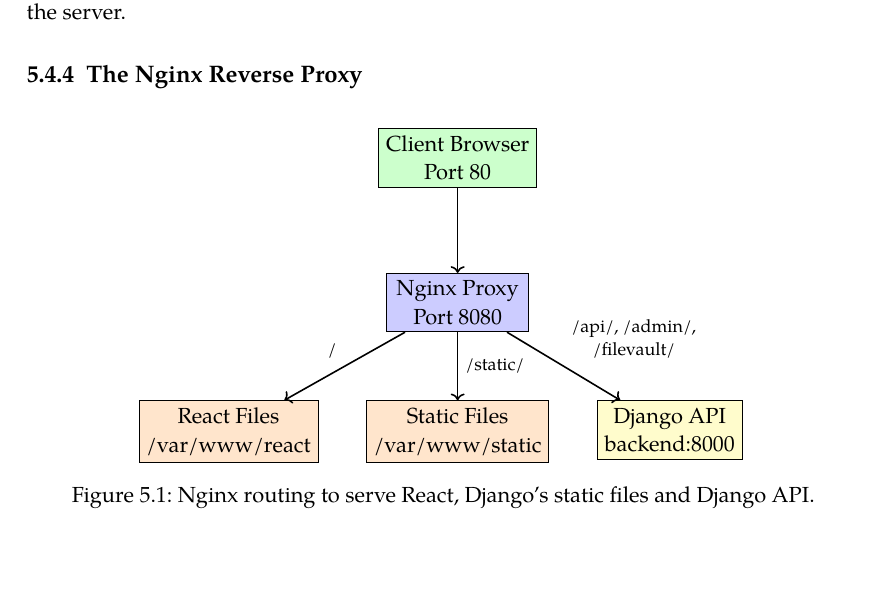
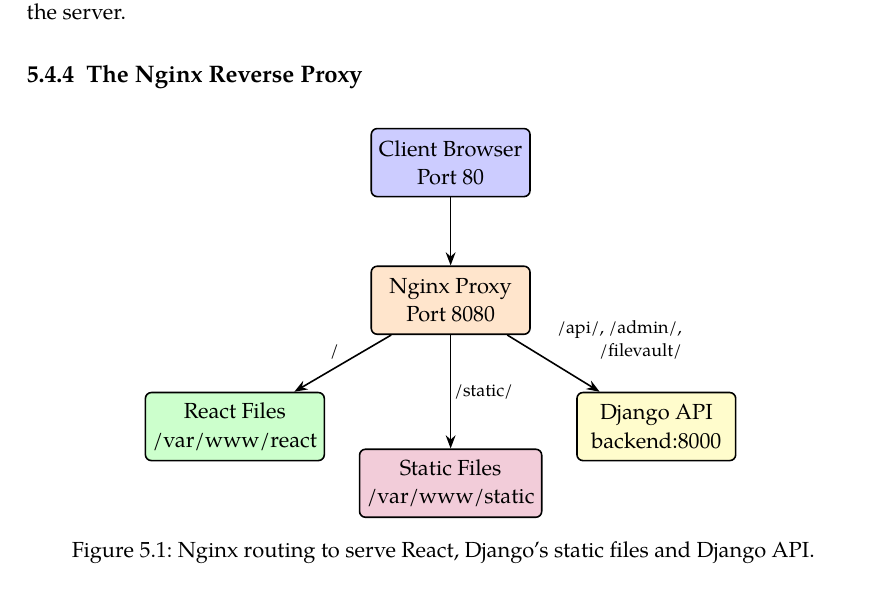
Before and after one commit to LittleHaku/master-thesis-tracer, a LaTeX thesis (main.tex, which reads figures/nginx_routing.tex): part of page 42 of 59, cut so that both start at the same text, the shorter picture padded with empty space. Compiled offline with XeLaTeX; a missing font is replaced by an installed copy or a similar font.

Commit message:
updated nginx diagram

```diff
--- a/figures/nginx_routing.tex
+++ b/figures/nginx_routing.tex
@@ -1,30 +1,20 @@
 \begin{tikzpicture}[
-    node distance=1.5cm,
-    box/.style={rectangle, draw, fill=blue!20, text centered, minimum height=1cm, minimum width=2.5cm, align=center},
-    client/.style={rectangle, draw, fill=green!20, text centered, minimum height=1cm, minimum width=2.2cm, align=center},
-    storage/.style={rectangle, draw, fill=orange!20, text centered, minimum height=1cm, minimum width=2.2cm, align=center},
-    backend/.style={rectangle, draw, fill=yellow!20, text centered, minimum height=1cm, minimum width=2.2cm, align=center},
-    arrow/.style={->, thick, align=center},
-    scale=0.9
+    node distance=1cm and 0.8cm,
+    box/.style={rectangle, draw, thick, text centered, minimum height=1.2cm, minimum width=2.8cm, align=center, rounded corners=3pt},
+    arrow/.style={-Stealth, thick},
+    label_bg/.style={fill=white, inner sep=1.5pt, rounded corners=3pt}
 ]
+    \node[box, fill=blue!20] (client) {Client Browser\\Port 80};
+    \node[box, fill=orange!20, below=1.2cm of client] (nginx) {Nginx Proxy\\Port 8080};
 
-% Client
-\node[client] (client) {Client Browser\\Port 80};
+    \node[box, fill=green!20, below left=of nginx] (react) {React Files\\/var/www/react};
+    \node[box, fill=purple!20, below=2cm of nginx] (static) {Static Files\\/var/www/static};
+    \node[box, fill=yellow!20, below right=of nginx] (backend) {Django API\\backend:8000};
 
-% Nginx
-\node[box, below=of client] (nginx) {Nginx Proxy\\Port 8080};
+    \draw[arrow] (client) -- (nginx);
+    \draw[arrow] (nginx) -- node[label_bg, above left, font=\footnotesize] {/} (react);
+    \draw[arrow] (nginx) -- node[label_bg, right, font=\footnotesize] {/static/} (static);
 
-% Destinations arranged vertically for better fit
-\node[storage, below left=1.2cm and 1.2cm of nginx] (react) {React Files\\/var/www/react};
-\node[storage, below=1.2cm of nginx] (static) {Static Files\\/var/www/static};
-\node[backend, below right=1.2cm and 1.2cm of nginx] (backend) {Django API\\backend:8000};
-
-% Arrows from client to nginx
-\draw[arrow] (client) -- (nginx);
-
-% Arrows from nginx to destinations
-\draw[arrow] (nginx) -- node[above left, font=\footnotesize] {/} (react);
-\draw[arrow] (nginx) -- node[right, font=\footnotesize] {/static/} (static);
-\draw[arrow] (nginx) -- node[above right, font=\footnotesize] {/api/, /admin/,\\/filevault/} (backend);
+    \draw[arrow] (nginx) -- node[label_bg, above right, font=\footnotesize, align=right] {/api/, /admin/,\\/filevault/} (backend);
 
 \end{tikzpicture}
```
Also changed, not shown: chapters/05_tool_support.tex (+2 -1 lines), figures/web_architecture.tex (indentation only), 1 other file.
